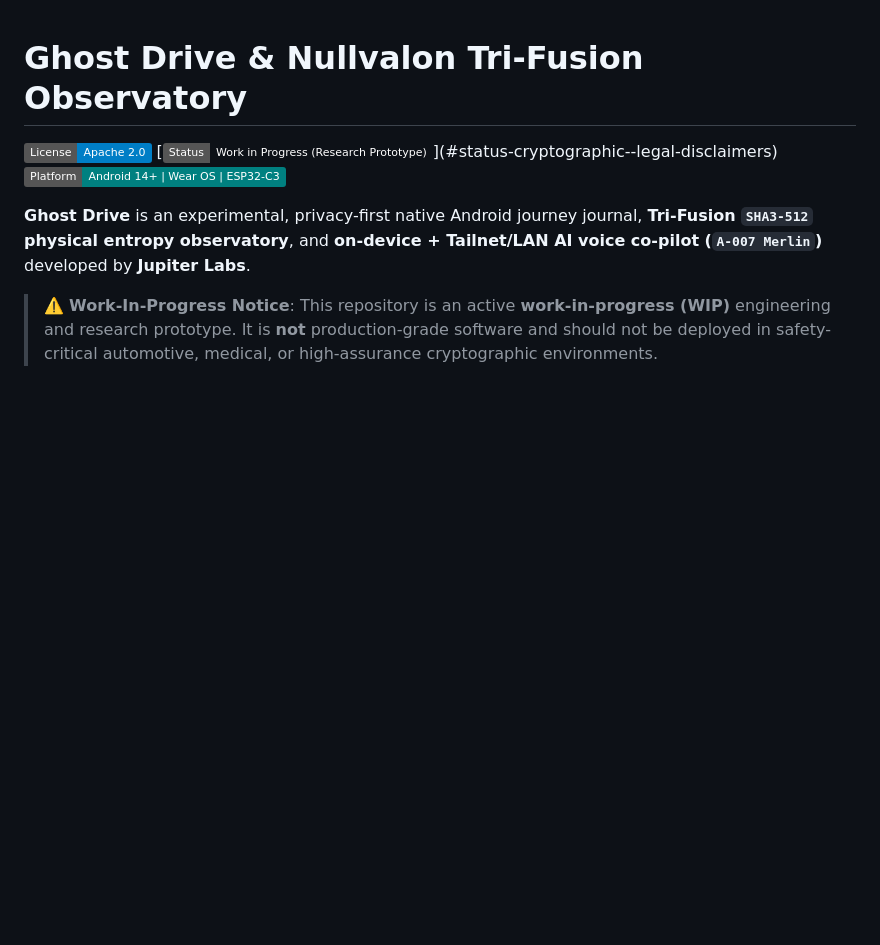
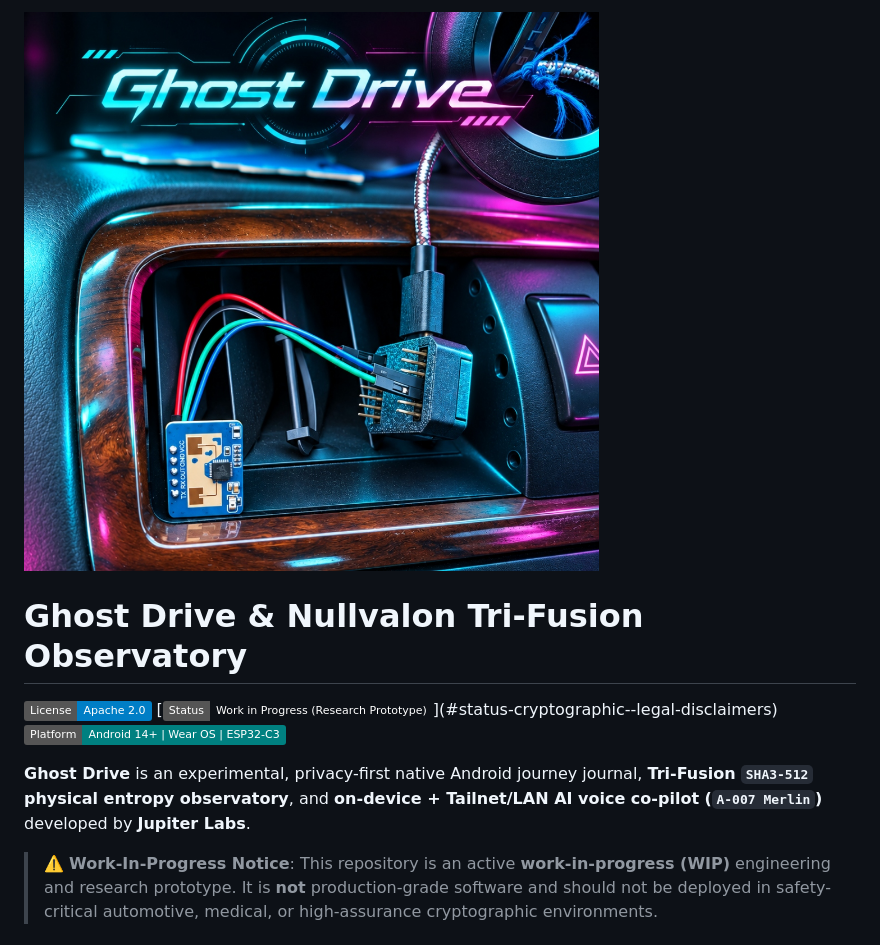
Before and after one commit to JupitersGhost/Ghost-Drive, a Markdown page: README.md, the part around the change. GitHub-like rendering; pictures changed too: assets/ghost-drive.jpg (added); badges without logos; blank space fills up the shorter version.

Commit message:
Add Ghost Drive hardware banner image to top of README

```diff
--- a/README.md
+++ b/README.md
@@ -1,3 +1,5 @@
+![Ghost Drive](assets/ghost-drive.jpg)
+
 # Ghost Drive & Nullvalon Tri-Fusion Observatory
 
 [![License](https://img.shields.io/badge/License-Apache_2.0-blue.svg)](LICENSE)
```
